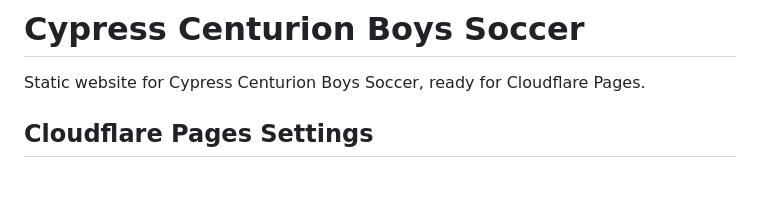
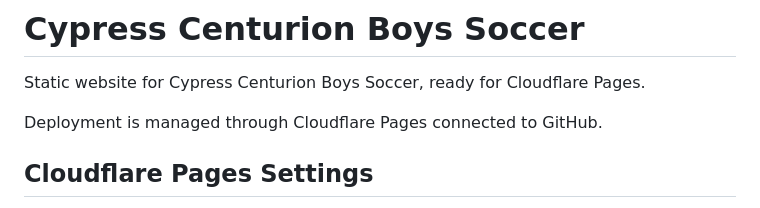
Before and after one commit to trevorgonzales/cypress-centurions-soccer, a Markdown page: README.md, the part around the change. GitHub-like rendering; blank space fills up the shorter version.

Commit message:
Trigger Cloudflare redeploy

```diff
--- a/README.md
+++ b/README.md
@@ -1,6 +1,8 @@
 # Cypress Centurion Boys Soccer
 
 Static website for Cypress Centurion Boys Soccer, ready for Cloudflare Pages.
+
+Deployment is managed through Cloudflare Pages connected to GitHub.
 
 ## Cloudflare Pages Settings
 
```
